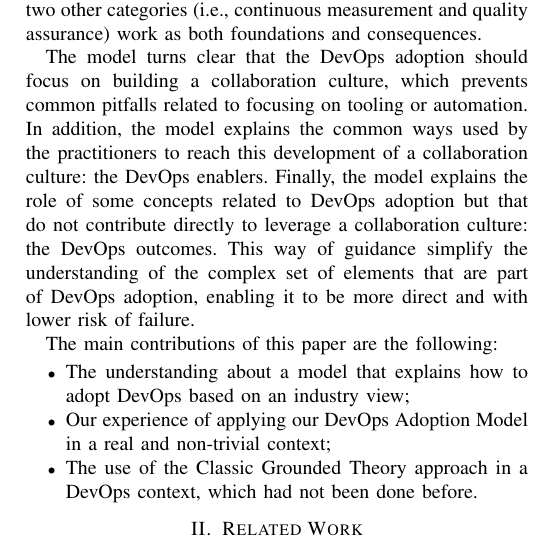
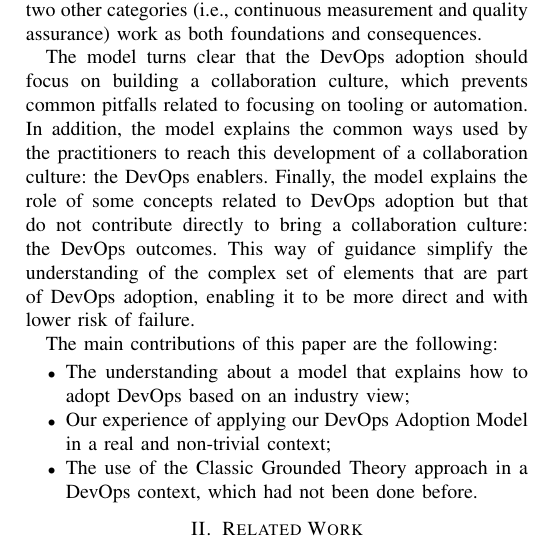
Before and after one commit to wweellddeerr/devops-esem, a LaTeX paper (main.tex, which reads introduction.tex): part of one column of page 2 of 10, cut so that both start at the same text. Compiled offline with pdfLaTeX; a missing font is replaced by an installed copy or a similar font; a LaTeX package or settings file that is missing is left out.

Commit message:
revisao da introducao

```diff
--- a/introduction.tex
+++ b/introduction.tex
@@ -80,7 +80,7 @@ collaboration culture, which prevents common pitfalls related to focusing on
 tooling or automation. In addition, the model explains the common ways used by
 the practitioners to reach this development of a collaboration culture: the
 DevOps enablers. Finally, the model explains the role of some concepts related to
-DevOps adoption but that do not contribute directly to leverage a collaboration culture:
+DevOps adoption but that do not contribute directly to bring a collaboration culture:
 the DevOps outcomes. This way of guidance simplify the understanding of the
 complex set of elements that are part of DevOps adoption, enabling it to be
 more direct and with lower risk of failure.
```
